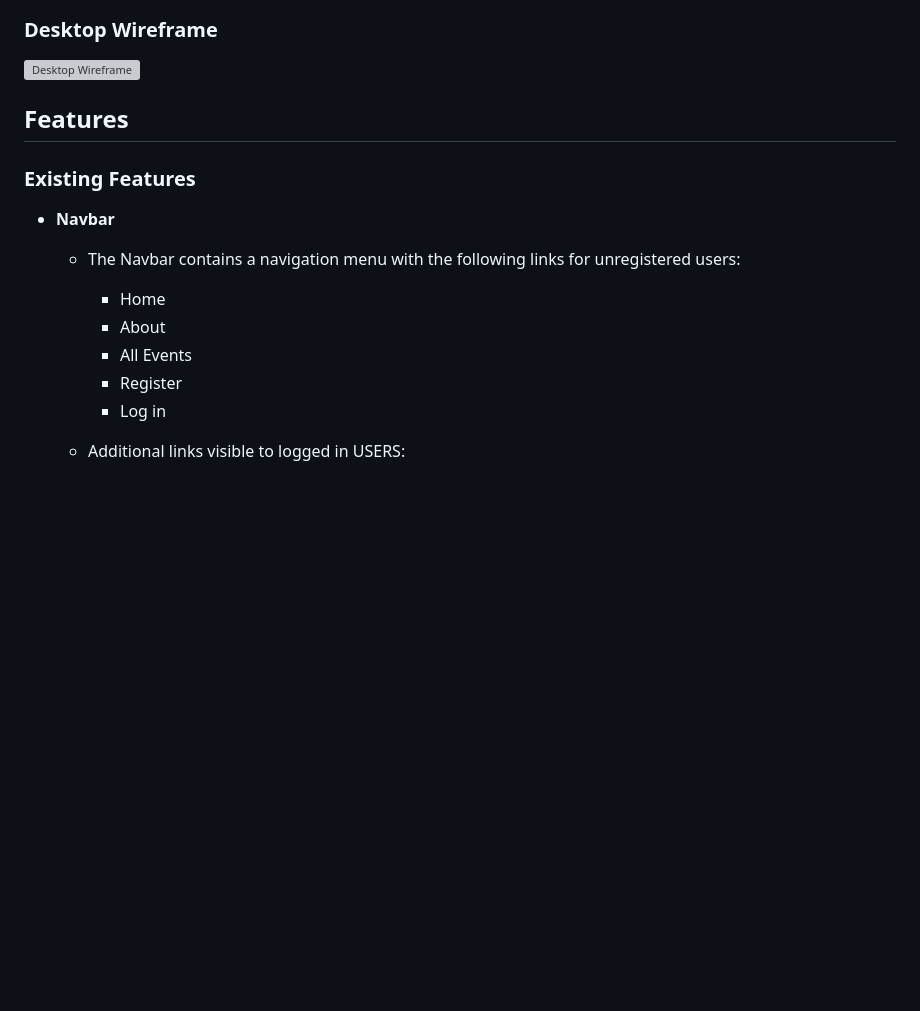
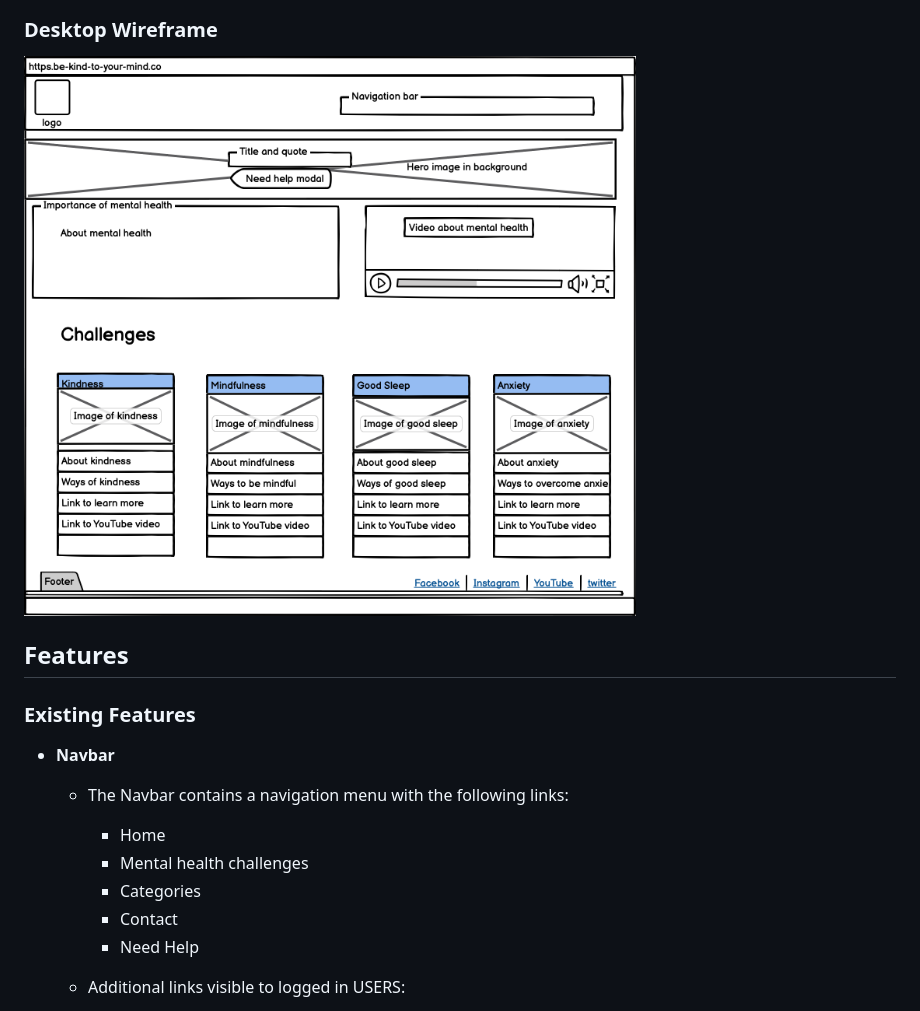
Before and after one commit to praptitambe/Be-Kind-to-Your-Mind, a Markdown page: README.md, the part around the change printed below. Rendered like a GitHub page; pictures changed too: assets/documentation/Wireframe-Desktop.png (added); blank space fills up the shorter version; grey boxes are pictures that could not be loaded.

```diff
--- a/README.md
+++ b/README.md
@@ -94,7 +82,7 @@ I used [Balsamiq](https://balsamiq.com/wireframes) to design my site wireframes.
 
 ### Desktop Wireframe
 
-![Desktop Wireframe](documentation/wireframe-desktop.png)
+![Desktop Wireframe](assets/documentation/Wireframe-Desktop.png)
 
 ## Features
 
@@ -102,12 +90,12 @@ I used [Balsamiq](https://balsamiq.com/wireframes) to design my site wireframes.
 
 - **Navbar**
 
-  - The Navbar contains a navigation menu with the following links for unregistered users:
+  - The Navbar contains a navigation menu with the following links:
     - Home
-    - About
-    - All Events
-    - Register
-    - Log in
+    - Mental health challenges
+    - Categories
+    - Contact
+    - Need Help
 
   - Additional links visible to logged in USERS:
     - My Pending Events
```
Also changed, not shown: other parts of README.md (+9 -21 lines), assets/documentation/Wireframe-mobile.png (added), assets/documentation/Wireframe-tablet.png (added).
